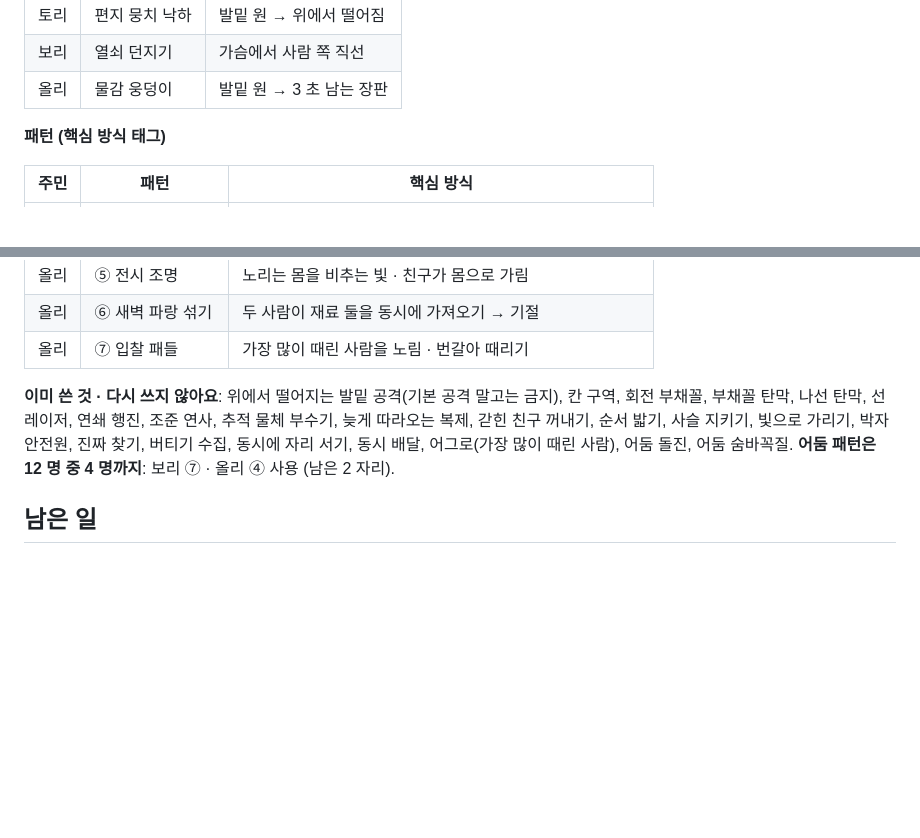
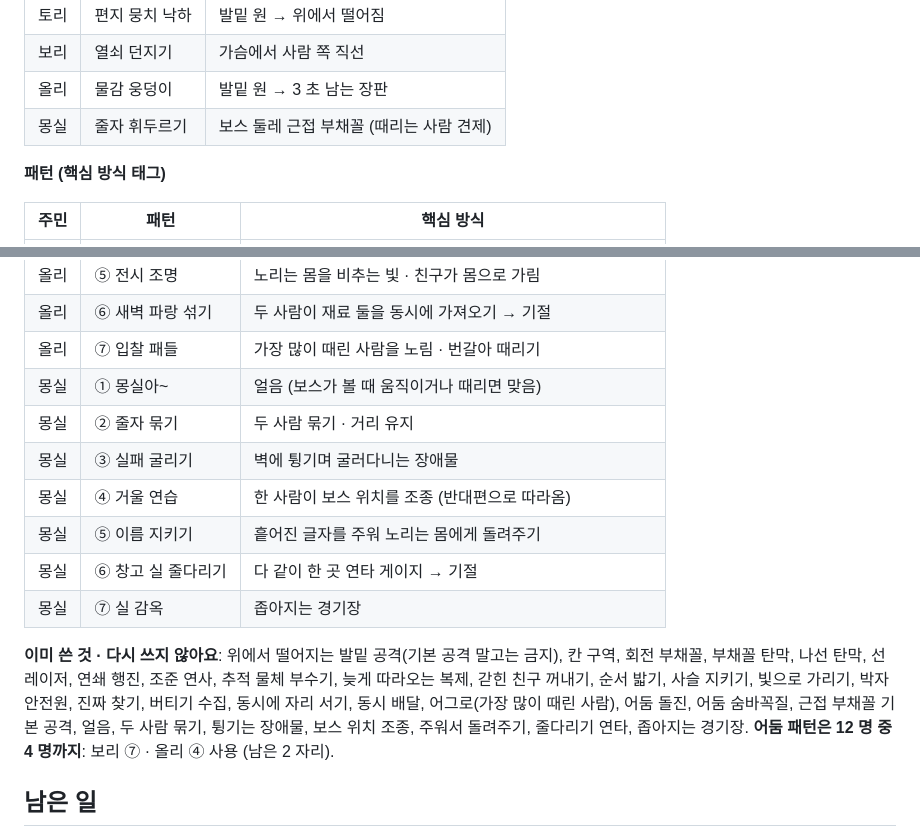
Before and after one commit to sattys5920-sudo/pinkyisland, a Markdown page: docs/DARK_STORY.md, 2 parts joined by grey strips. Rendered like a GitHub page; blank space fills up the shorter version.

Commit message:
겹침 방지 목록에 몽실 패턴 추가
Co-Authored-By: Claude Opus 5.5 <noreply@anthropic.com>
Claude-Session: https://claude.ai/code/session_01GyJEdcFjE828PDvtvLXbrE

```diff
--- a/docs/DARK_STORY.md
+++ b/docs/DARK_STORY.md
@@ -475,6 +475,7 @@
 | 토리 | 편지 뭉치 낙하 | 발밑 원 → 위에서 떨어짐 |
 | 보리 | 열쇠 던지기 | 가슴에서 사람 쪽 직선 |
 | 올리 | 물감 웅덩이 | 발밑 원 → 3 초 남는 장판 |
+| 몽실 | 줄자 휘두르기 | 보스 둘레 근접 부채꼴 (때리는 사람 견제) |
 
 **패턴 (핵심 방식 태그)**
 
@@ -501,8 +502,15 @@
 | 올리 | ⑤ 전시 조명 | 노리는 몸을 비추는 빛 · 친구가 몸으로 가림 |
 | 올리 | ⑥ 새벽 파랑 섞기 | 두 사람이 재료 둘을 동시에 가져오기 → 기절 |
 | 올리 | ⑦ 입찰 패들 | 가장 많이 때린 사람을 노림 · 번갈아 때리기 |
+| 몽실 | ① 몽실아~ | 얼음 (보스가 볼 때 움직이거나 때리면 맞음) |
+| 몽실 | ② 줄자 묶기 | 두 사람 묶기 · 거리 유지 |
+| 몽실 | ③ 실패 굴리기 | 벽에 튕기며 굴러다니는 장애물 |
+| 몽실 | ④ 거울 연습 | 한 사람이 보스 위치를 조종 (반대편으로 따라옴) |
+| 몽실 | ⑤ 이름 지키기 | 흩어진 글자를 주워 노리는 몸에게 돌려주기 |
+| 몽실 | ⑥ 창고 실 줄다리기 | 다 같이 한 곳 연타 게이지 → 기절 |
+| 몽실 | ⑦ 실 감옥 | 좁아지는 경기장 |
 
-**이미 쓴 것 · 다시 쓰지 않아요**: 위에서 떨어지는 발밑 공격(기본 공격 말고는 금지), 칸 구역, 회전 부채꼴, 부채꼴 탄막, 나선 탄막, 선 레이저, 연쇄 행진, 조준 연사, 추적 물체 부수기, 늦게 따라오는 복제, 갇힌 친구 꺼내기, 순서 밟기, 사슬 지키기, 빛으로 가리기, 박자 안전원, 진짜 찾기, 버티기 수집, 동시에 자리 서기, 동시 배달, 어그로(가장 많이 때린 사람), 어둠 돌진, 어둠 숨바꼭질.
+**이미 쓴 것 · 다시 쓰지 않아요**: 위에서 떨어지는 발밑 공격(기본 공격 말고는 금지), 칸 구역, 회전 부채꼴, 부채꼴 탄막, 나선 탄막, 선 레이저, 연쇄 행진, 조준 연사, 추적 물체 부수기, 늦게 따라오는 복제, 갇힌 친구 꺼내기, 순서 밟기, 사슬 지키기, 빛으로 가리기, 박자 안전원, 진짜 찾기, 버티기 수집, 동시에 자리 서기, 동시 배달, 어그로(가장 많이 때린 사람), 어둠 돌진, 어둠 숨바꼭질, 근접 부채꼴 기본 공격, 얼음, 두 사람 묶기, 튕기는 장애물, 보스 위치 조종, 주워서 돌려주기, 줄다리기 연타, 좁아지는 경기장.
 **어둠 패턴은 12 명 중 4 명까지**: 보리 ⑦ · 올리 ④ 사용 (남은 2 자리).
 
 ## 남은 일
```
